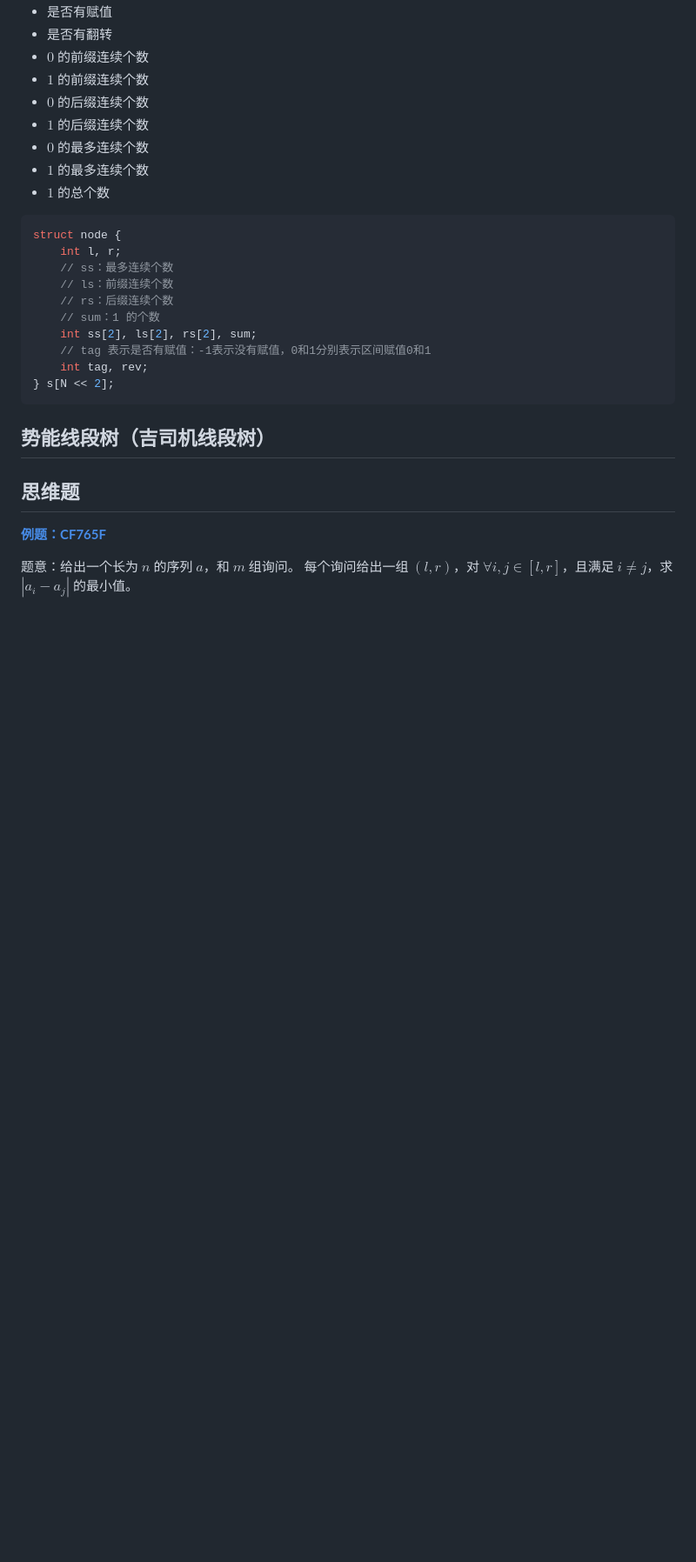
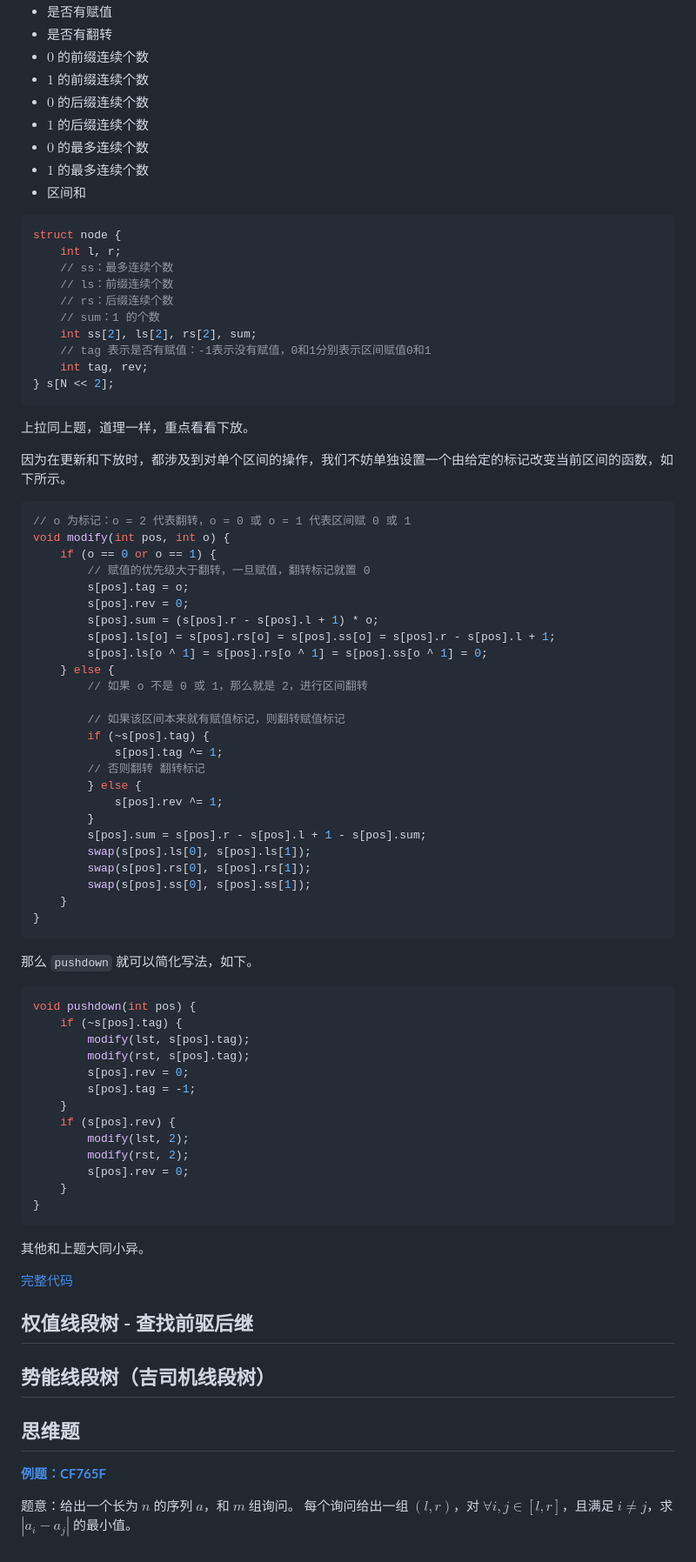
Before and after one commit to nopostpone/sync2024, a Markdown page: note/SegmentTree.md, the part around the change printed below. Shown: that part at 87% size. GitHub-like rendering; folded sections open; blank space fills up the shorter version.

Commit message:
<update> segmenttree note

````diff
--- a/note/SegmentTree.md
+++ b/note/SegmentTree.md
@@ -399,7 +439,7 @@ void build(int l, int r, int pos) {
 - $1$ 的后缀连续个数
 - $0$ 的最多连续个数
 - $1$ 的最多连续个数
-- $1$ 的总个数
+- 区间和
 
 ```cpp
 struct node {
@@ -414,10 +454,68 @@ struct node {
 } s[N << 2];
 ```
 
+上拉同上题，道理一样，重点看看下放。
+
+因为在更新和下放时，都涉及到对单个区间的操作，我们不妨单独设置一个由给定的标记改变当前区间的函数，如下所示。
+
+```cpp
+// o 为标记：o = 2 代表翻转，o = 0 或 o = 1 代表区间赋 0 或 1
+void modify(int pos, int o) {
+    if (o == 0 or o == 1) {
+        // 赋值的优先级大于翻转，一旦赋值，翻转标记就置 0
+        s[pos].tag = o;
+        s[pos].rev = 0;
+        s[pos].sum = (s[pos].r - s[pos].l + 1) * o;
+        s[pos].ls[o] = s[pos].rs[o] = s[pos].ss[o] = s[pos].r - s[pos].l + 1;
+        s[pos].ls[o ^ 1] = s[pos].rs[o ^ 1] = s[pos].ss[o ^ 1] = 0;
+    } else {
+        // 如果 o 不是 0 或 1，那么就是 2，进行区间翻转
+
+        // 如果该区间本来就有赋值标记，则翻转赋值标记
+        if (~s[pos].tag) {
+            s[pos].tag ^= 1;
+        // 否则翻转 翻转标记
+        } else {
+            s[pos].rev ^= 1;
+        }
+        s[pos].sum = s[pos].r - s[pos].l + 1 - s[pos].sum;
+        swap(s[pos].ls[0], s[pos].ls[1]);
+        swap(s[pos].rs[0], s[pos].rs[1]);
+        swap(s[pos].ss[0], s[pos].ss[1]);
+    }
+}
+```
+
+那么 `pushdown` 就可以简化写法，如下。
+
+```cpp
+void pushdown(int pos) {
+    if (~s[pos].tag) {
+        modify(lst, s[pos].tag);
+        modify(rst, s[pos].tag);
+        s[pos].rev = 0;
+        s[pos].tag = -1;
+    }
+    if (s[pos].rev) {
+        modify(lst, 2);
+        modify(rst, 2);
+        s[pos].rev = 0;
+    }
+}
+```
+
+其他和上题大同小异。
+
+[完整代码](/sol/luogu/P2572.cpp)
+
+</details>
+
+## 权值线段树 - 查找前驱后继
+
 ## 势能线段树（吉司机线段树）
 
 ## 思维题
 
-[__例题：CF765F__](https://www.luogu.com.cn/problem/CF765F)
+[**例题：CF765F**](https://www.luogu.com.cn/problem/CF765F)
 
 题意：给出一个长为 $n$ 的序列 $a$，和 $m$ 组询问。 每个询问给出一组 $(l, r)$，对 $\forall i,j \in [l,r]$，且满足 $i\neq j$，求 $|a_i - a_j|$ 的最小值。
````
Also changed, not shown: other parts of note/SegmentTree.md (+64 -24 lines).
